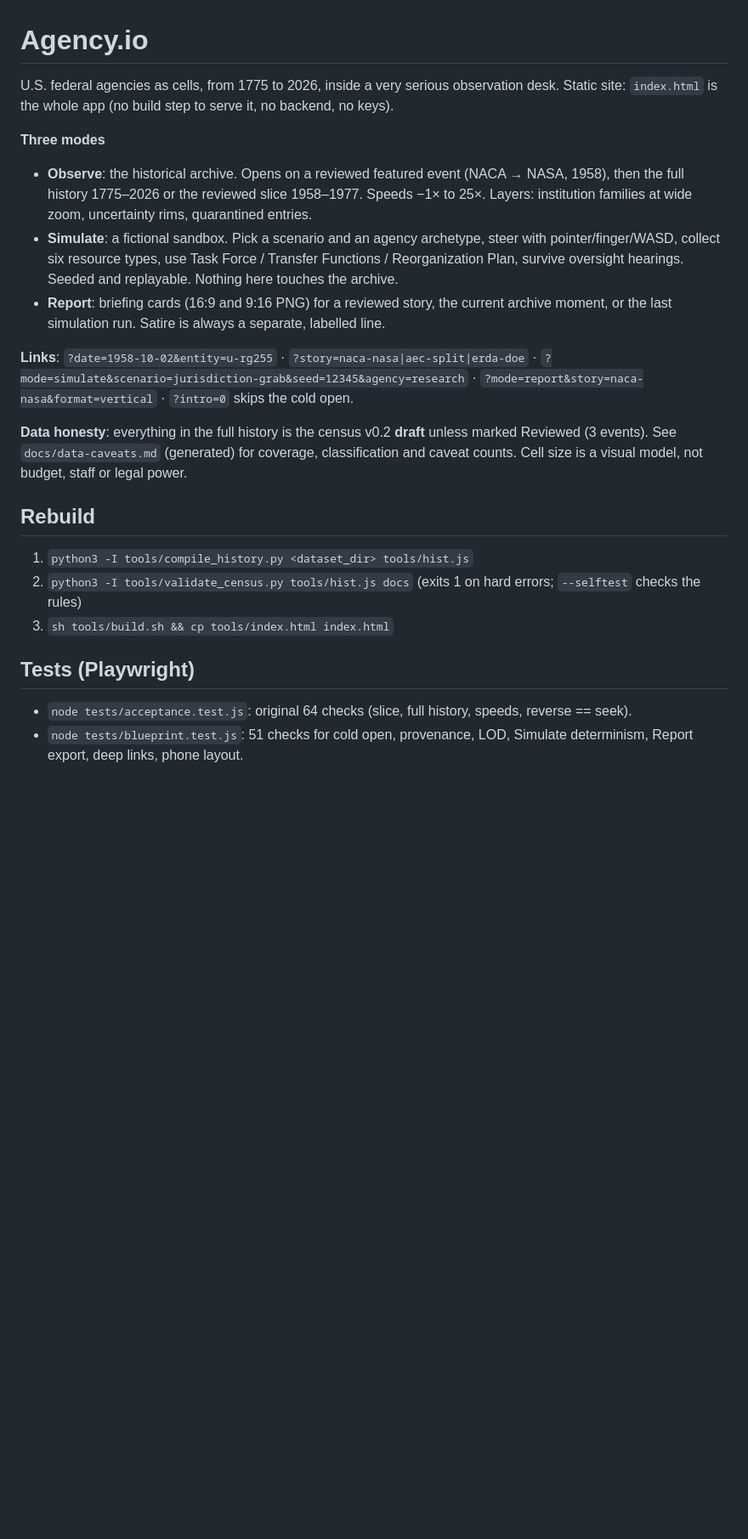
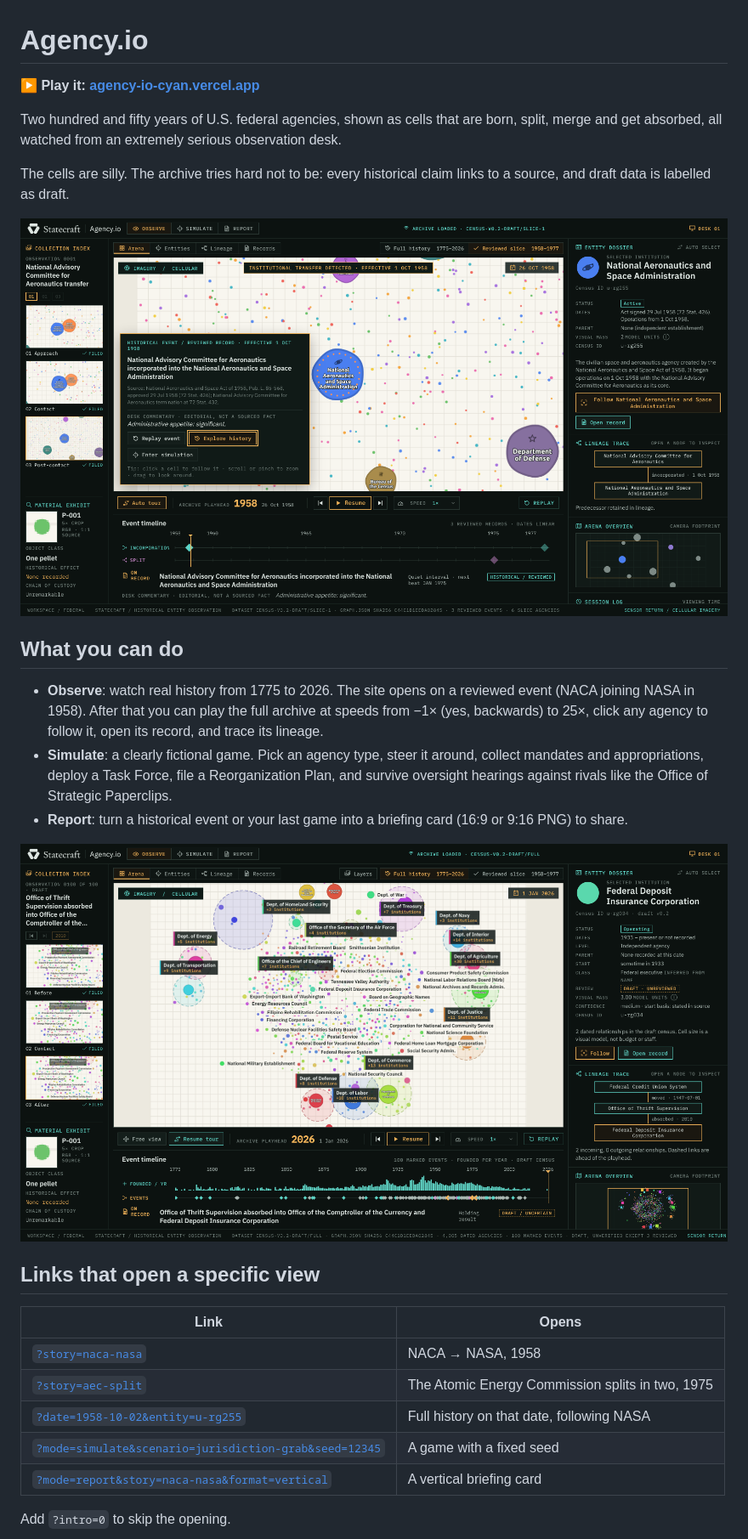
Before and after one commit to Jhsiehm/Agency.io, a Markdown page: README.md, the part around one of its changes. Shown at 85% size. Rendered like a GitHub page; pictures changed too: docs/img/featured-event.png (added), docs/img/overview-2026.png (added); blank space fills up the shorter version.

Commit message:
Public-facing README with live link, screenshots and data caveats
Co-Authored-By: Claude Opus 5.5 <noreply@anthropic.com>
Claude-Session: https://claude.ai/code/session_015vAjq8acaRJevVFKKSQcYH

```diff
--- a/README.md
+++ b/README.md
@@ -1,22 +1,30 @@
 # Agency.io
 
-U.S. federal agencies as cells, from 1775 to 2026, inside a very serious observation desk. Static site: `index.html` is the whole app (no build step to serve it, no backend, no keys).
+**▶ Play it: [agency-io-cyan.vercel.app](https://agency-io-cyan.vercel.app)**
 
-**Three modes**
+Two hundred and fifty years of U.S. federal agencies, shown as cells that are born, split, merge and get absorbed, all watched from an extremely serious observation desk.
 
-- **Observe**: the historical archive. Opens on a reviewed featured event (NACA → NASA, 1958), then the full history 1775–2026 or the reviewed slice 1958–1977. Speeds −1× to 25×. Layers: institution families at wide zoom, uncertainty rims, quarantined entries.
-- **Simulate**: a fictional sandbox. Pick a scenario and an agency archetype, steer with pointer/finger/WASD, collect six resource types, use Task Force / Transfer Functions / Reorganization Plan, survive oversight hearings. Seeded and replayable. Nothing here touches the archive.
-- **Report**: briefing cards (16:9 and 9:16 PNG) for a reviewed story, the current archive moment, or the last simulation run. Satire is always a separate, labelled line.
+The cells are silly. The archive tries hard not to be: every historical claim links to a source, and draft data is labelled as draft.
 
-**Links**: `?date=1958-10-02&entity=u-rg255` · `?story=naca-nasa|aec-split|erda-doe` · `?mode=simulate&scenario=jurisdiction-grab&seed=12345&agency=research` · `?mode=report&story=naca-nasa&format=vertical` · `?intro=0` skips the cold open.
+![The featured 1958 event: NACA becomes part of NASA](docs/img/featured-event.png)
 
-**Data honesty**: everything in the full history is the census v0.2 **draft** unless marked Reviewed (3 events). See `docs/data-caveats.md` (generated) for coverage, classification and caveat counts. Cell size is a visual model, not budget, staff or legal power.
+## What you can do
 
-## Rebuild
-1. `python3 -I tools/compile_history.py <dataset_dir> tools/hist.js`
-2. `python3 -I tools/validate_census.py tools/hist.js docs` (exits 1 on hard errors; `--selftest` checks the rules)
-3. `sh tools/build.sh && cp tools/index.html index.html`
+- **Observe**: watch real history from 1775 to 2026. The site opens on a reviewed event (NACA joining NASA in 1958). After that you can play the full archive at speeds from −1× (yes, backwards) to 25×, click any agency to follow it, open its record, and trace its lineage.
+- **Simulate**: a clearly fictional game. Pick an agency type, steer it around, collect mandates and appropriations, deploy a Task Force, file a Reorganization Plan, and survive oversight hearings against rivals like the Office of Strategic Paperclips.
+- **Report**: turn a historical event or your last game into a briefing card (16:9 or 9:16 PNG) to share.
 
-## Tests (Playwright)
-- `node tests/acceptance.test.js`: original 64 checks (slice, full history, speeds, reverse == seek).
-- `node tests/blueprint.test.js`: 51 checks for cold open, provenance, LOD, Simulate determinism, Report export, deep links, phone layout.
+![2026, zoomed out: agencies grouped by department](docs/img/overview-2026.png)
+
+## Links that open a specific view
+
+| Link | Opens |
+|---|---|
+| [`?story=naca-nasa`](https://agency-io-cyan.vercel.app/?story=naca-nasa) | NACA → NASA, 1958 |
+| [`?story=aec-split`](https://agency-io-cyan.vercel.app/?story=aec-split) | The Atomic Energy Commission splits in two, 1975 |
+| [`?date=1958-10-02&entity=u-rg255`](https://agency-io-cyan.vercel.app/?date=1958-10-02&entity=u-rg255) | Full history on that date, following NASA |
+| [`?mode=simulate&scenario=jurisdiction-grab&seed=12345`](https://agency-io-cyan.vercel.app/?mode=simulate&scenario=jurisdiction-grab&seed=12345) | A game with a fixed seed |
+| [`?mode=report&story=naca-nasa&format=vertical`](https://agency-io-cyan.vercel.app/?mode=report&story=naca-nasa&format=vertical) | A vertical briefing card |
+
+Add `?intro=0` to skip the opening.
+
```
Also changed, not shown: other parts of README.md (+23 -0 lines), docs/img/simulate.png (added).
